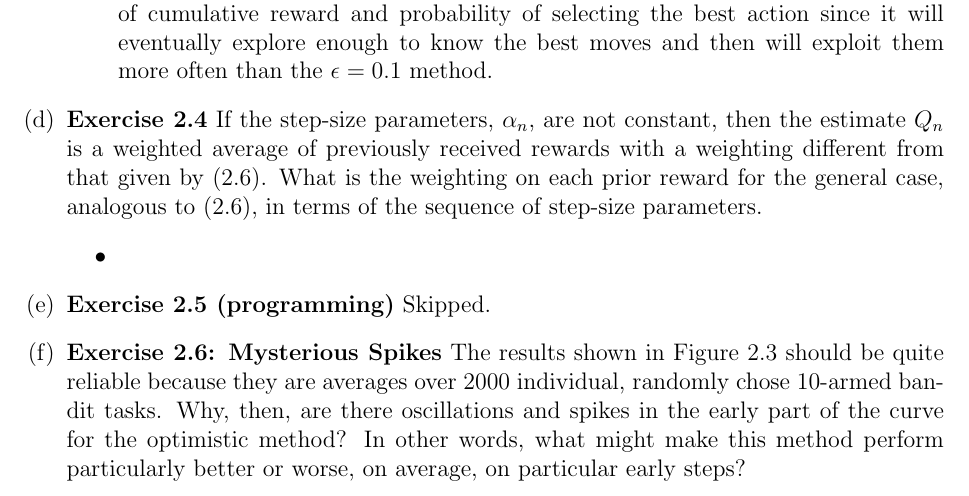
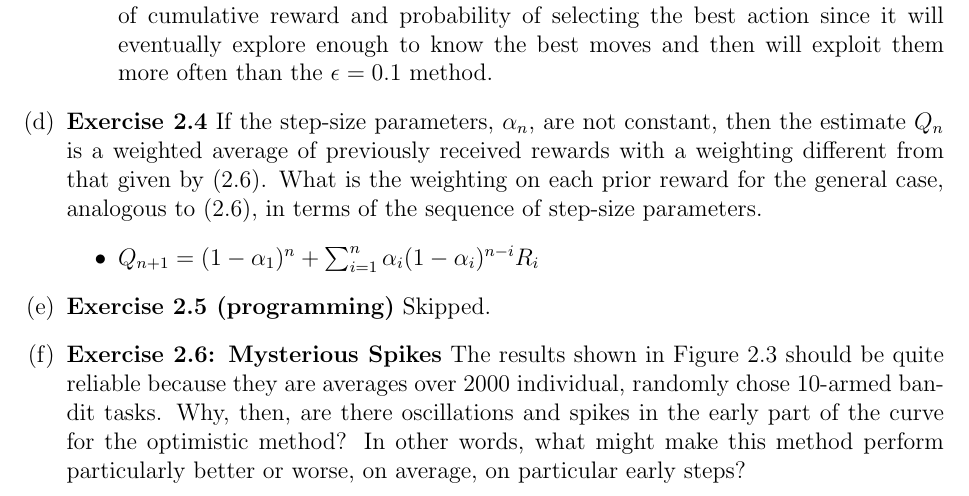
Before and after one commit to eliandrew/reinforcement_learning, a LaTeX problem sheet (writtenExercises/book/chapter2/chp2Exercises.tex): part of page 1 of 2, cut so that both start at the same text. Compiled offline with pdfLaTeX.

Commit message:
Finish chapter 2 exercises

```diff
--- a/writtenExercises/book/chapter2/chp2Exercises.tex
+++ b/writtenExercises/book/chapter2/chp2Exercises.tex
@@ -44,7 +44,7 @@ Name: & Eli Andrew
   weighted average of previously received rewards with a weighting different from that given by (2.6). What is the
   weighting on each prior reward for the general case, analogous to (2.6), in terms of the sequence of step-size parameters.
   \begin{itemize}
-    \item
+    \item $Q_{n+1} = (1 - \alpha_1)^n + \sum_{i = 1}^{n}\alpha_i(1 - \alpha_i)^{n - i}R_i$
   \end{itemize}
   \item \textbf{Exercise 2.5 (programming)} Skipped.
   \item \textbf{Exercise 2.6: Mysterious Spikes} The results shown in Figure 2.3 should be quite reliable because they are
```
Also changed, not shown: writtenExercises/book/chapter2/chp2Exercises.pdf.
